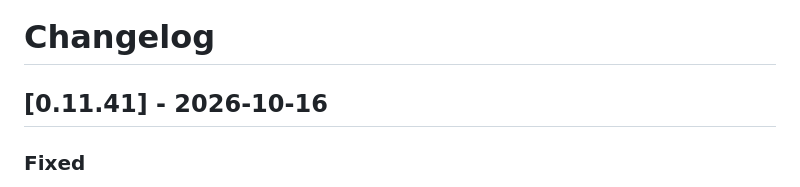
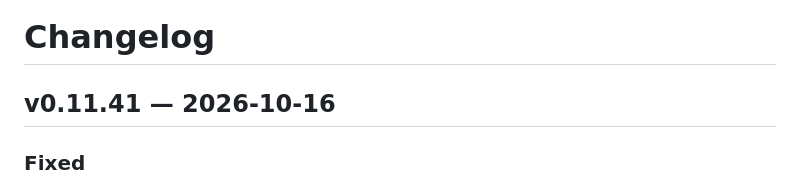
Before and after one commit to veilnetwork/veil, a Markdown page: CHANGELOG.md, the part around the change. Drawn GitHub-style.

Commit message:
docs: restore the publisher-compatible Veil release heading

```diff
--- a/CHANGELOG.md
+++ b/CHANGELOG.md
@@ -1,6 +1,6 @@
 # Changelog
 
-## [0.11.41] - 2026-10-16
+## v0.11.41 — 2026-10-16
 
 ### Fixed
 
```
